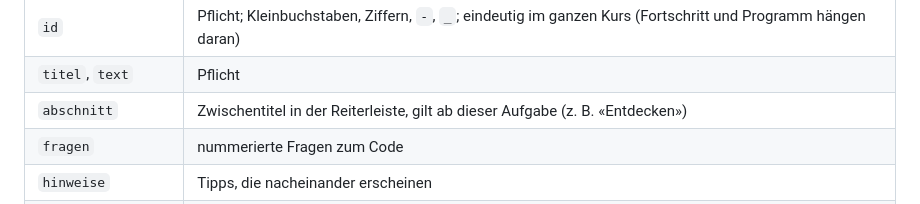
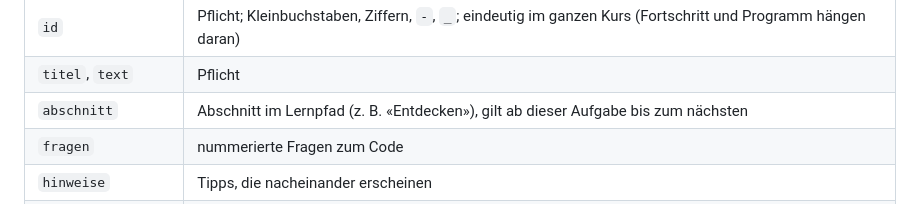
Before and after one commit to masta-nksa/turtle, a Markdown page: README.md, the part around the change. Drawn GitHub-style.

Commit message:
README: Abschnitt im Lernpfad statt Reiterleiste
Co-Authored-By: Claude Opus 5.5 <noreply@anthropic.com>
Claude-Session: https://claude.ai/code/session_01LybVR4m1RSqmg5H7g8iPcx

```diff
--- a/README.md
+++ b/README.md
@@ -206,7 +206,7 @@ eigener Pfad), `freigabe` (0–1: Lernkontrollen erst ab diesem Anteil erledigte
 | --- | --- |
 | `id` | Pflicht; Kleinbuchstaben, Ziffern, `-`, `_`; eindeutig im ganzen Kurs (Fortschritt und Programm hängen daran) |
 | `titel`, `text` | Pflicht |
-| `abschnitt` | Zwischentitel in der Reiterleiste, gilt ab dieser Aufgabe (z. B. «Entdecken») |
+| `abschnitt` | Abschnitt im Lernpfad (z. B. «Entdecken»), gilt ab dieser Aufgabe bis zum nächsten |
 | `fragen` | nummerierte Fragen zum Code |
 | `hinweise` | Tipps, die nacheinander erscheinen |
 | `checkliste` | Punkte zum Selbst-Prüfen (Spiele, freie Aufgaben) |
```
